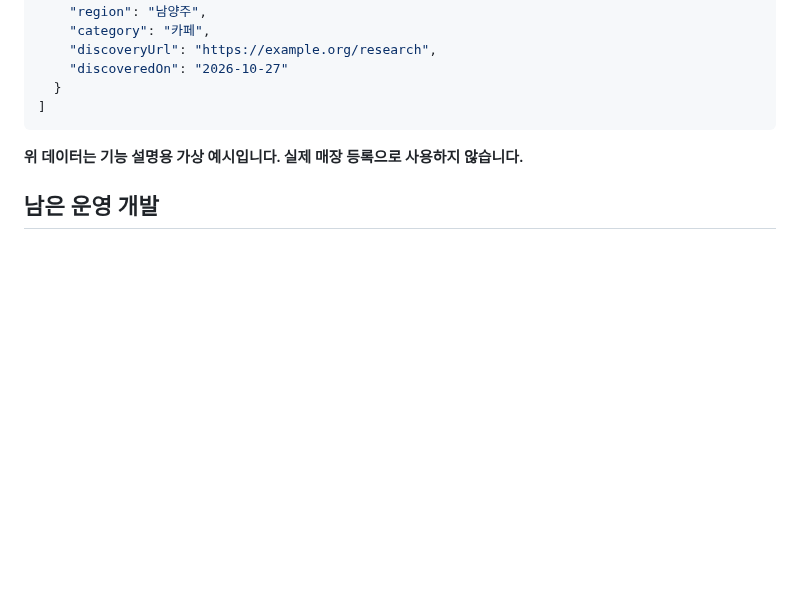
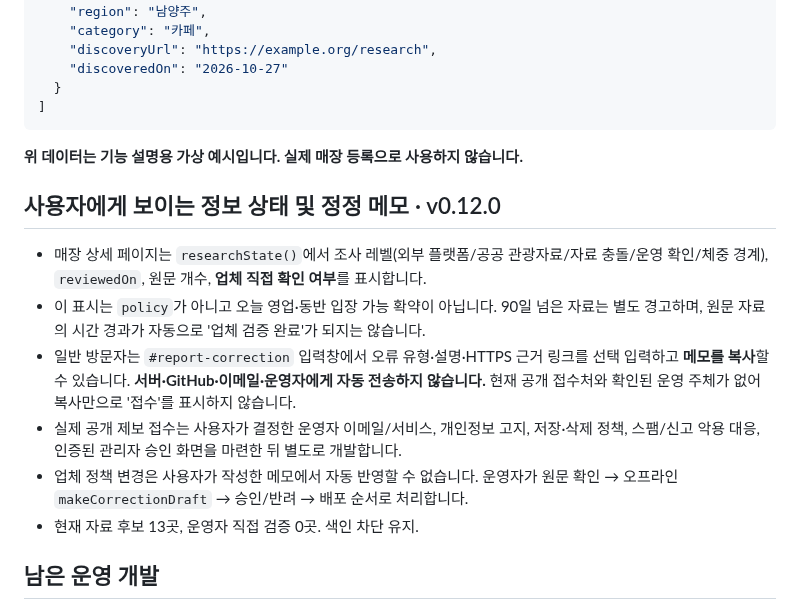
Before and after one commit to bins-hub/gatigagae, a Markdown page: docs/OPERATIONS.md, the part around the change. Drawn GitHub-style; blank space fills up the shorter version.

Commit message:
Document copy-only feedback without false intake, private user data or bypass of operator approval

```diff
--- a/docs/OPERATIONS.md
+++ b/docs/OPERATIONS.md
@@ -96,6 +96,15 @@ node tools/stage-candidates.mjs 후보목록.json
 
 **위 데이터는 기능 설명용 가상 예시입니다. 실제 매장 등록으로 사용하지 않습니다.**
 
+## 사용자에게 보이는 정보 상태 및 정정 메모 · v0.12.0
+
+- 매장 상세 페이지는 `researchState()`에서 조사 레벨(외부 플랫폼/공공 관광자료/자료 충돌/운영 확인/체중 경계), `reviewedOn`, 원문 개수, **업체 직접 확인 여부**를 표시합니다.
+- 이 표시는 `policy`가 아니고 오늘 영업·동반 입장 가능 확약이 아닙니다. 90일 넘은 자료는 별도 경고하며, 원문 자료의 시간 경과가 자동으로 '업체 검증 완료'가 되지는 않습니다.
+- 일반 방문자는 `#report-correction` 입력창에서 오류 유형·설명·HTTPS 근거 링크를 선택 입력하고 **메모를 복사**할 수 있습니다. **서버·GitHub·이메일·운영자에게 자동 전송하지 않습니다.** 현재 공개 접수처와 확인된 운영 주체가 없어 복사만으로 '접수'를 표시하지 않습니다.
+- 실제 공개 제보 접수는 사용자가 결정한 운영자 이메일/서비스, 개인정보 고지, 저장·삭제 정책, 스팸/신고 악용 대응, 인증된 관리자 승인 화면을 마련한 뒤 별도로 개발합니다.
+- 업체 정책 변경은 사용자가 작성한 메모에서 자동 반영할 수 없습니다. 운영자가 원문 확인 → 오프라인 `makeCorrectionDraft` → 승인/반려 → 배포 순서로 처리합니다.
+- 현재 자료 후보 13곳, 운영자 직접 검증 0곳. 색인 차단 유지.
+
 ## 남은 운영 개발
 - 인증된 관리자 화면, 업체 확인 기록 저장소, 검증된 제보 접수, 승인/반려 이력 관리
 - 공개 연락 채널, 개인정보/운영정책, 사용자 정보 수정·삭제 요청 프로세스
```
